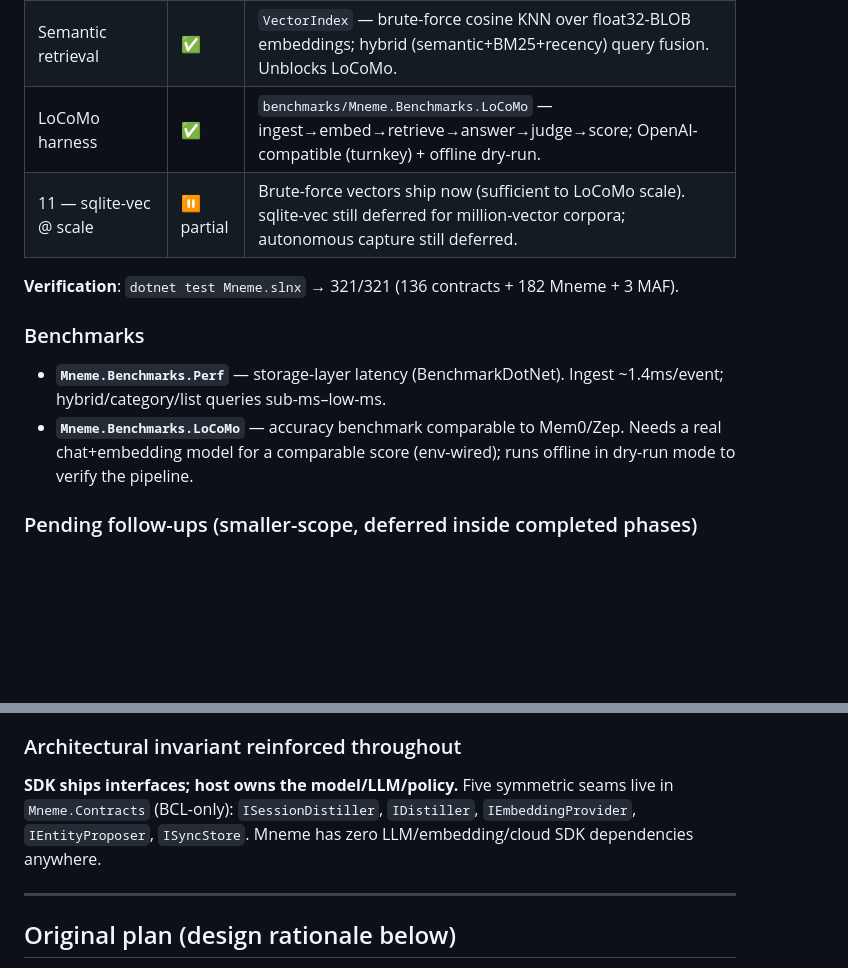
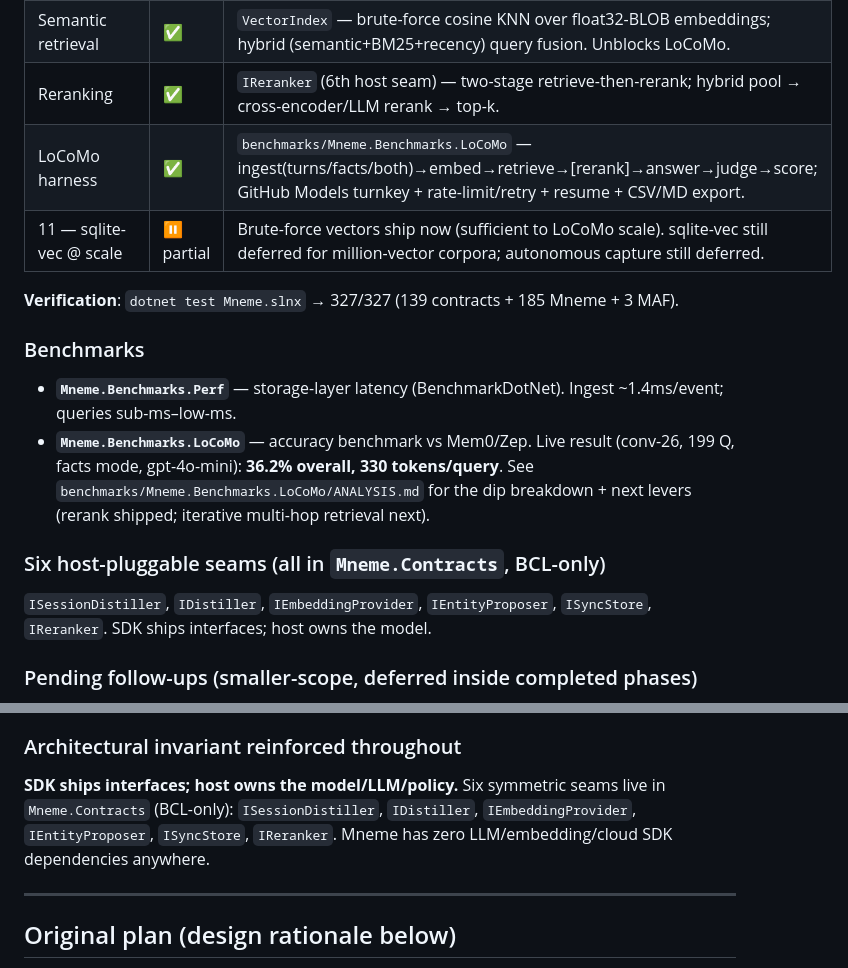
Before and after one commit to sargemonkey/mneme, a Markdown page: plans/plan.md, 2 parts joined by grey strips. Rendered like a GitHub page; blank space fills up the shorter version.

Commit message:
docs(plans): record semantic retrieval + rerank (6 seams) + LoCoMo 36.2% result
Co-authored-by: Copilot <223556219+Copilot@users.noreply.github.com>

```diff
--- a/plans/plan.md
+++ b/plans/plan.md
@@ -24,14 +24,19 @@
 | 10 — Cloud sync | ✅ | `ISyncStore` + `SyncEngine` + `FileSystemSyncStore` |
 | UI scaffold | ✅ | `Mneme.Studio` (Blazor), `.Desktop` (Photino), `.Electron` (pure desktop) |
 | Semantic retrieval | ✅ | `VectorIndex` — brute-force cosine KNN over float32-BLOB embeddings; hybrid (semantic+BM25+recency) query fusion. Unblocks LoCoMo. |
-| LoCoMo harness | ✅ | `benchmarks/Mneme.Benchmarks.LoCoMo` — ingest→embed→retrieve→answer→judge→score; OpenAI-compatible (turnkey) + offline dry-run. |
+| Reranking | ✅ | `IReranker` (6th host seam) — two-stage retrieve-then-rerank; hybrid pool → cross-encoder/LLM rerank → top-k. |
+| LoCoMo harness | ✅ | `benchmarks/Mneme.Benchmarks.LoCoMo` — ingest(turns/facts/both)→embed→retrieve→[rerank]→answer→judge→score; GitHub Models turnkey + rate-limit/retry + resume + CSV/MD export. |
 | 11 — sqlite-vec @ scale | ⏸ partial | Brute-force vectors ship now (sufficient to LoCoMo scale). sqlite-vec still deferred for million-vector corpora; autonomous capture still deferred. |
 
-**Verification**: `dotnet test Mneme.slnx` → 321/321 (136 contracts + 182 Mneme + 3 MAF).
+**Verification**: `dotnet test Mneme.slnx` → 327/327 (139 contracts + 185 Mneme + 3 MAF).
 
 ### Benchmarks
-- **`Mneme.Benchmarks.Perf`** — storage-layer latency (BenchmarkDotNet). Ingest ~1.4ms/event; hybrid/category/list queries sub-ms–low-ms.
-- **`Mneme.Benchmarks.LoCoMo`** — accuracy benchmark comparable to Mem0/Zep. Needs a real chat+embedding model for a comparable score (env-wired); runs offline in dry-run mode to verify the pipeline.
+- **`Mneme.Benchmarks.Perf`** — storage-layer latency (BenchmarkDotNet). Ingest ~1.4ms/event; queries sub-ms–low-ms.
+- **`Mneme.Benchmarks.LoCoMo`** — accuracy benchmark vs Mem0/Zep. Live result (conv-26, 199 Q, facts mode, gpt-4o-mini): **36.2% overall, 330 tokens/query**. See `benchmarks/Mneme.Benchmarks.LoCoMo/ANALYSIS.md` for the dip breakdown + next levers (rerank shipped; iterative multi-hop retrieval next).
+
+### Six host-pluggable seams (all in `Mneme.Contracts`, BCL-only)
+`ISessionDistiller`, `IDistiller`, `IEmbeddingProvider`, `IEntityProposer`,
+`ISyncStore`, `IReranker`. SDK ships interfaces; host owns the model.
 
 ### Pending follow-ups (smaller-scope, deferred inside completed phases)
 - Run the real LoCoMo set with a production model and publish the number vs Mem0 (92.5) / Zep.
@@ -43,10 +48,10 @@
 - Bump `Microsoft.Extensions.AI.Abstractions` 9.7.0 → 10.0.0 across non-MAF projects (already pulled transitively).
 
 ### Architectural invariant reinforced throughout
-**SDK ships interfaces; host owns the model/LLM/policy.** Five symmetric
+**SDK ships interfaces; host owns the model/LLM/policy.** Six symmetric
 seams live in `Mneme.Contracts` (BCL-only): `ISessionDistiller`,
-`IDistiller`, `IEmbeddingProvider`, `IEntityProposer`, `ISyncStore`.
-Mneme has zero LLM/embedding/cloud SDK dependencies anywhere.
+`IDistiller`, `IEmbeddingProvider`, `IEntityProposer`, `ISyncStore`,
+`IReranker`. Mneme has zero LLM/embedding/cloud SDK dependencies anywhere.
 
 ---
 
```
